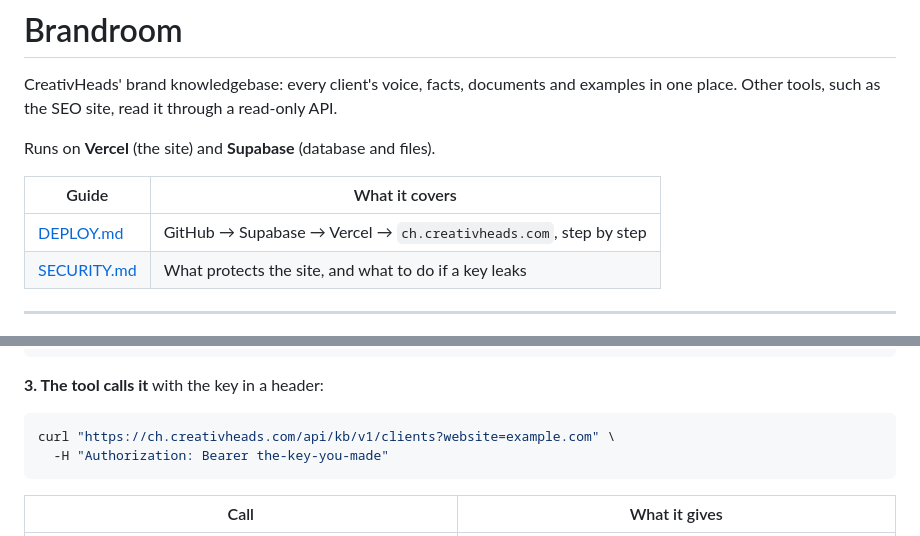
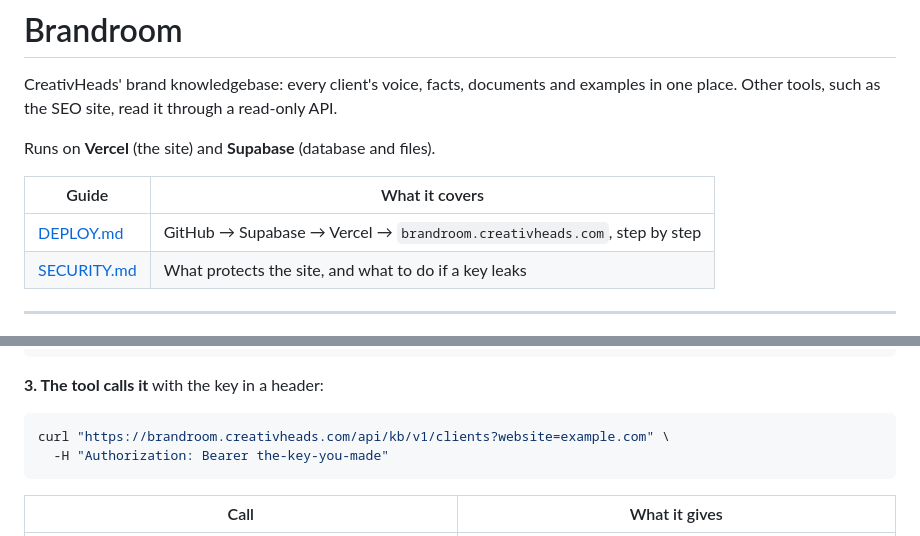
Before and after one commit to CreativHeads/CH-KnowledgeBase, a Markdown page: README.md, 2 parts joined by grey strips. GitHub-like rendering.

Commit message:
Docs: the site address is now brandroom.creativheads.com
Co-Authored-By: Claude Sonnet 5.5 <noreply@anthropic.com>

````diff
--- a/README.md
+++ b/README.md
@@ -7,7 +7,7 @@ Runs on **Vercel** (the site) and **Supabase** (database and files).
 
 | Guide | What it covers |
 |---|---|
-| [DEPLOY.md](DEPLOY.md) | GitHub → Supabase → Vercel → `ch.creativheads.com`, step by step |
+| [DEPLOY.md](DEPLOY.md) | GitHub → Supabase → Vercel → `brandroom.creativheads.com`, step by step |
 | [SECURITY.md](SECURITY.md) | What protects the site, and what to do if a key leaks |
 
 ---
@@ -89,7 +89,7 @@ KB_API_KEYS=seo-agent:the-key-you-made
 **3. The tool calls it** with the key in a header:
 
 ```bash
-curl "https://ch.creativheads.com/api/kb/v1/clients?website=example.com" \
+curl "https://brandroom.creativheads.com/api/kb/v1/clients?website=example.com" \
   -H "Authorization: Bearer the-key-you-made"
 ```
 
````
Also changed, not shown: DEPLOY.md (+15 -15 lines).
